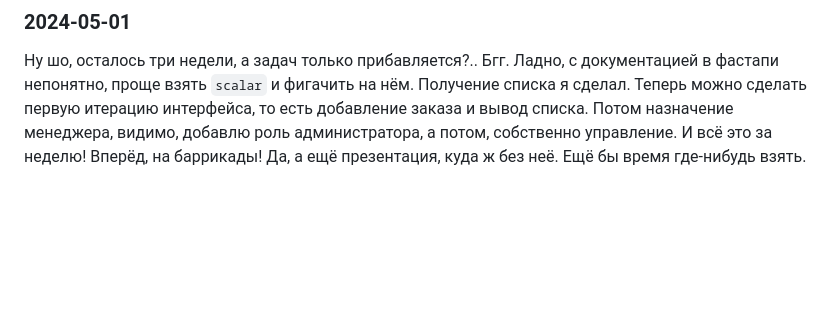
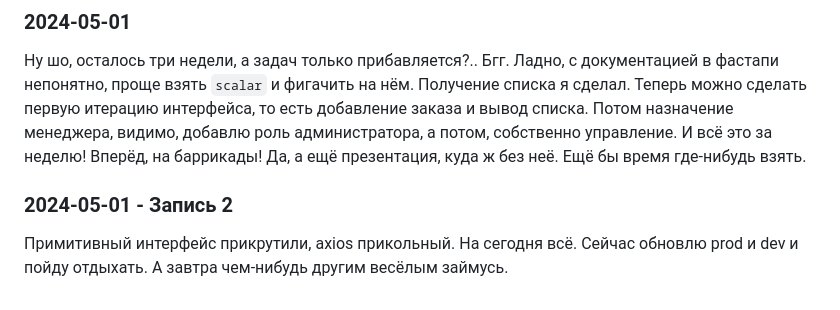
Before and after one commit to grspectre/application-accounting-system, a Markdown page: development_notebooks/shanaurin_notebook.md, the part around the change. Rendered like a GitHub page; blank space fills up the shorter version.

Commit message:
task 11 record to dev diary, 2024-05-01, 2

```diff
--- a/development_notebooks/shanaurin_notebook.md
+++ b/development_notebooks/shanaurin_notebook.md
@@ -118,3 +118,7 @@
 ### 2024-05-01
 
 Ну шо, осталось три недели, а задач только прибавляется?.. Бгг. Ладно, с документацией в фастапи непонятно, проще взять `scalar` и фигачить на нём. Получение списка я сделал. Теперь можно сделать первую итерацию интерфейса, то есть добавление заказа и вывод списка. Потом назначение менеджера, видимо, добавлю роль администратора, а потом, собственно управление. И всё это за неделю! Вперёд, на баррикады! Да, а ещё презентация, куда ж без неё. Ещё бы время где-нибудь взять.
+
+### 2024-05-01 - Запись 2
+
+Примитивный интерфейс прикрутили, axios прикольный. На сегодня всё. Сейчас обновлю prod и dev и пойду отдыхать. А завтра чем-нибудь другим весёлым займусь.
```
